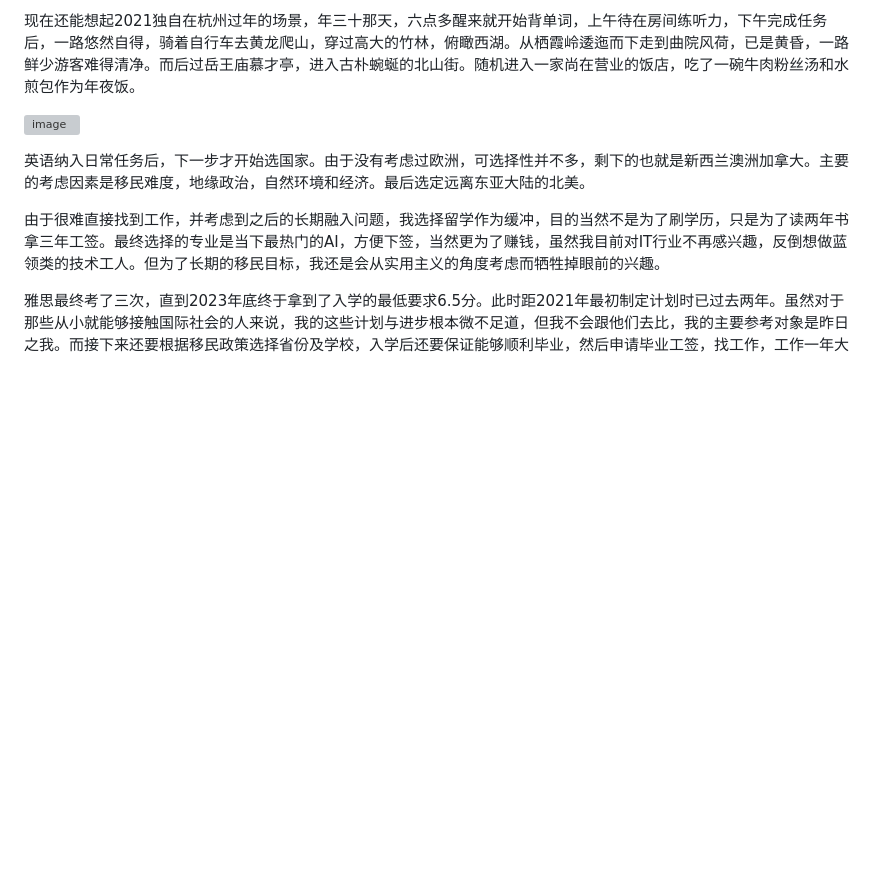
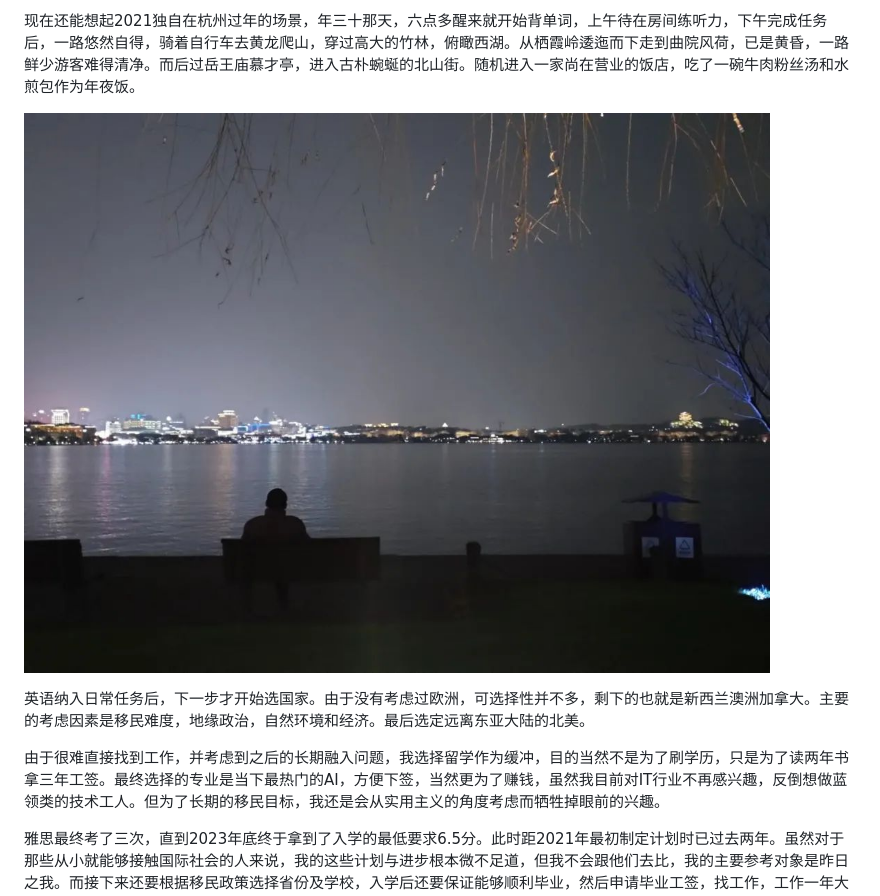
Before and after one commit to chaofan1/Article, a Markdown page: README.md, the part around one of its changes. Drawn GitHub-style; blank space fills up the shorter version; grey boxes are pictures that could not be loaded.

```diff
--- a/README.md
+++ b/README.md
@@ -32,7 +35,7 @@
 
 现在还能想起2021独自在杭州过年的场景，年三十那天，六点多醒来就开始背单词，上午待在房间练听力，下午完成任务后，一路悠然自得，骑着自行车去黄龙爬山，穿过高大的竹林，俯瞰西湖。从栖霞岭逶迤而下走到曲院风荷，已是黄昏，一路鲜少游客难得清净。而后过岳王庙慕才亭，进入古朴蜿蜒的北山街。随机进入一家尚在营业的饭店，吃了一碗牛肉粉丝汤和水煎包作为年夜饭。
 
-![image](images/640.jpg)
+![image](images/640.jpeg)
 
 英语纳入日常任务后，下一步才开始选国家。由于没有考虑过欧洲，可选择性并不多，剩下的也就是新西兰澳洲加拿大。主要的考虑因素是移民难度，地缘政治，自然环境和经济。最后选定远离东亚大陆的北美。
 
```
Also changed, not shown: other parts of README.md (+17 -10 lines).
